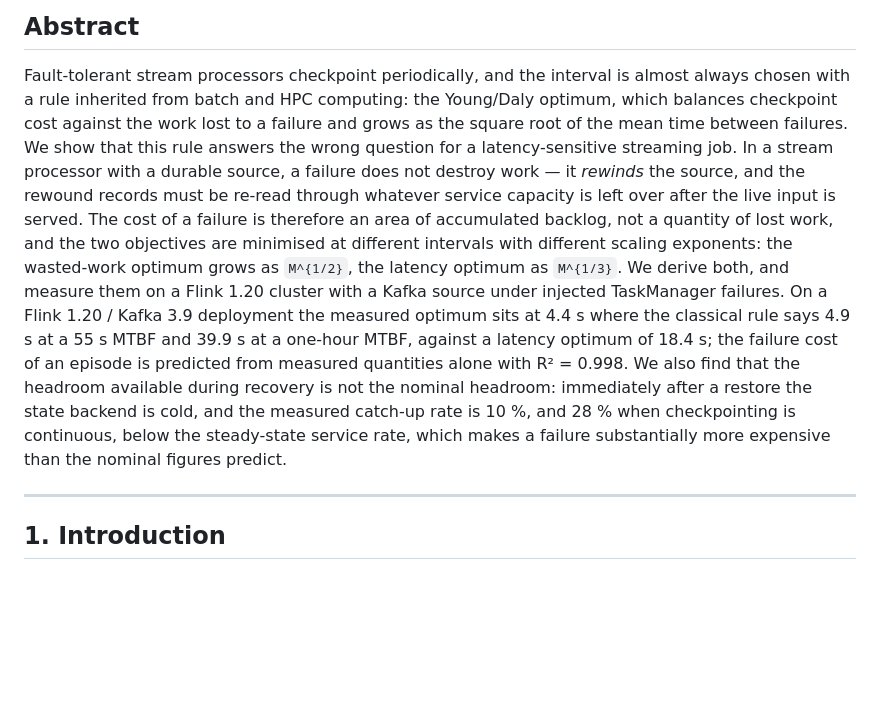
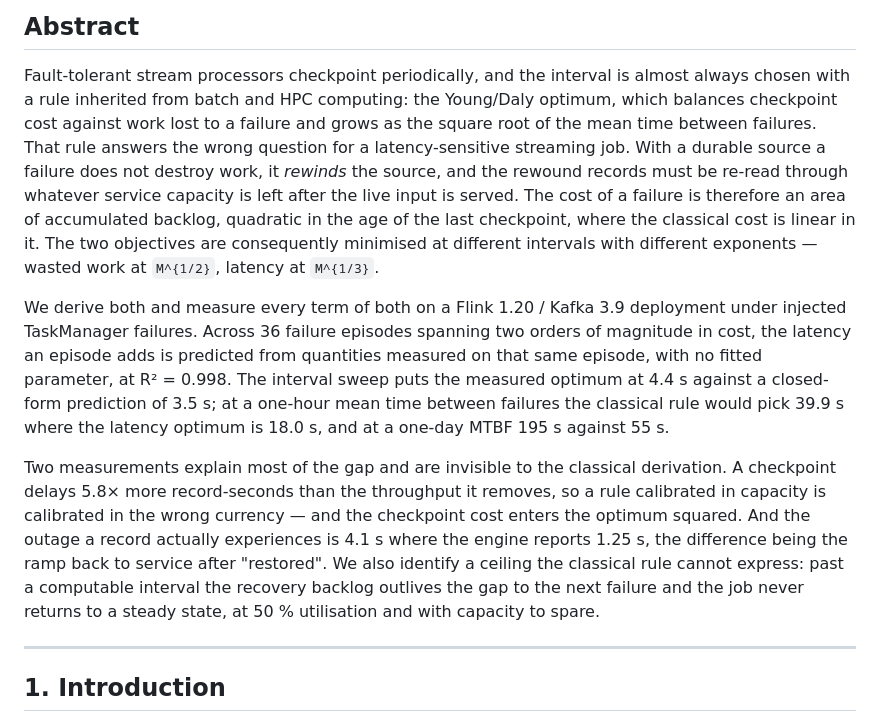
Before and after one commit to Anyangta/Study_Journal, a Markdown page: ICNGC_2차논문/paper_draft_en.md, the part around the change. Drawn GitHub-style; blank space fills up the shorter version.

Commit message:
2026-09-06_초록-재작성
Co-Authored-By: Claude Opus 5 <noreply@anthropic.com>

```diff
--- a/ICNGC_2차논문/paper_draft_en.md
+++ b/ICNGC_2차논문/paper_draft_en.md
@@ -11,21 +11,34 @@
 
 Fault-tolerant stream processors checkpoint periodically, and the interval is
 almost always chosen with a rule inherited from batch and HPC computing: the
-Young/Daly optimum, which balances checkpoint cost against the work lost to a
-failure and grows as the square root of the mean time between failures. We show
-that this rule answers the wrong question for a latency-sensitive streaming job.
-In a stream processor with a durable source, a failure does not destroy work — it
-*rewinds* the source, and the rewound records must be re-read through whatever
-service capacity is left over after the live input is served. The cost of a
-failure is therefore an area of accumulated backlog, not a quantity of lost work,
-and the two objectives are minimised at different intervals with different
-scaling exponents: the wasted-work optimum grows as `M^{1/2}`, the latency
-optimum as `M^{1/3}`. We derive both, and measure them on a Flink 1.20 cluster
-with a Kafka source under injected TaskManager failures. On a Flink 1.20 / Kafka 3.9 deployment the measured optimum sits at 4.4 s where the classical rule says 4.9 s at a 55 s MTBF and 39.9 s at a one-hour MTBF, against a latency optimum of 18.4 s; the failure cost of an episode is predicted from measured quantities alone with R² = 0.998.
-We also find that the headroom available during recovery is not the nominal
-headroom: immediately after a restore the state backend is cold, and the measured
-catch-up rate is 10 %, and 28 % when checkpointing is continuous, below the steady-state service rate, which makes a
-failure substantially more expensive than the nominal figures predict.
+Young/Daly optimum, which balances checkpoint cost against work lost to a failure
+and grows as the square root of the mean time between failures. That rule answers
+the wrong question for a latency-sensitive streaming job. With a durable source a
+failure does not destroy work, it *rewinds* the source, and the rewound records
+must be re-read through whatever service capacity is left after the live input is
+served. The cost of a failure is therefore an area of accumulated backlog,
+quadratic in the age of the last checkpoint, where the classical cost is linear
+in it. The two objectives are consequently minimised at different intervals with
+different exponents — wasted work at `M^{1/2}`, latency at `M^{1/3}`.
+
+We derive both and measure every term of both on a Flink 1.20 / Kafka 3.9
+deployment under injected TaskManager failures. Across 36 failure episodes
+spanning two orders of magnitude in cost, the latency an episode adds is
+predicted from quantities measured on that same episode, with no fitted
+parameter, at R² = 0.998. The interval sweep puts the measured optimum at 4.4 s
+against a closed-form prediction of 3.5 s; at a one-hour mean time between
+failures the classical rule would pick 39.9 s where the latency optimum is 18.0 s,
+and at a one-day MTBF 195 s against 55 s.
+
+Two measurements explain most of the gap and are invisible to the classical
+derivation. A checkpoint delays 5.8× more record-seconds than the throughput it
+removes, so a rule calibrated in capacity is calibrated in the wrong currency —
+and the checkpoint cost enters the optimum squared. And the outage a record
+actually experiences is 4.1 s where the engine reports 1.25 s, the difference
+being the ramp back to service after "restored". We also identify a ceiling the
+classical rule cannot express: past a computable interval the recovery backlog
+outlives the gap to the next failure and the job never returns to a steady state,
+at 50 % utilisation and with capacity to spare.
 
 ---
 
```
